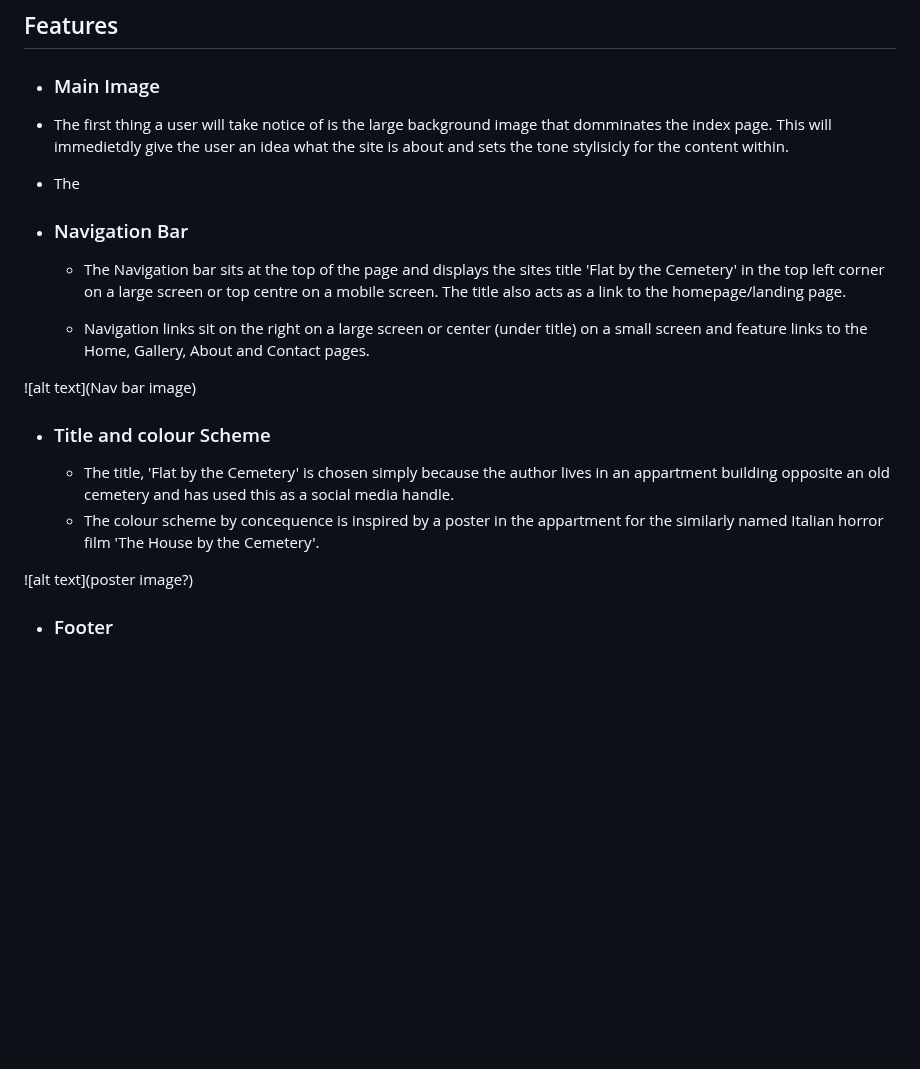
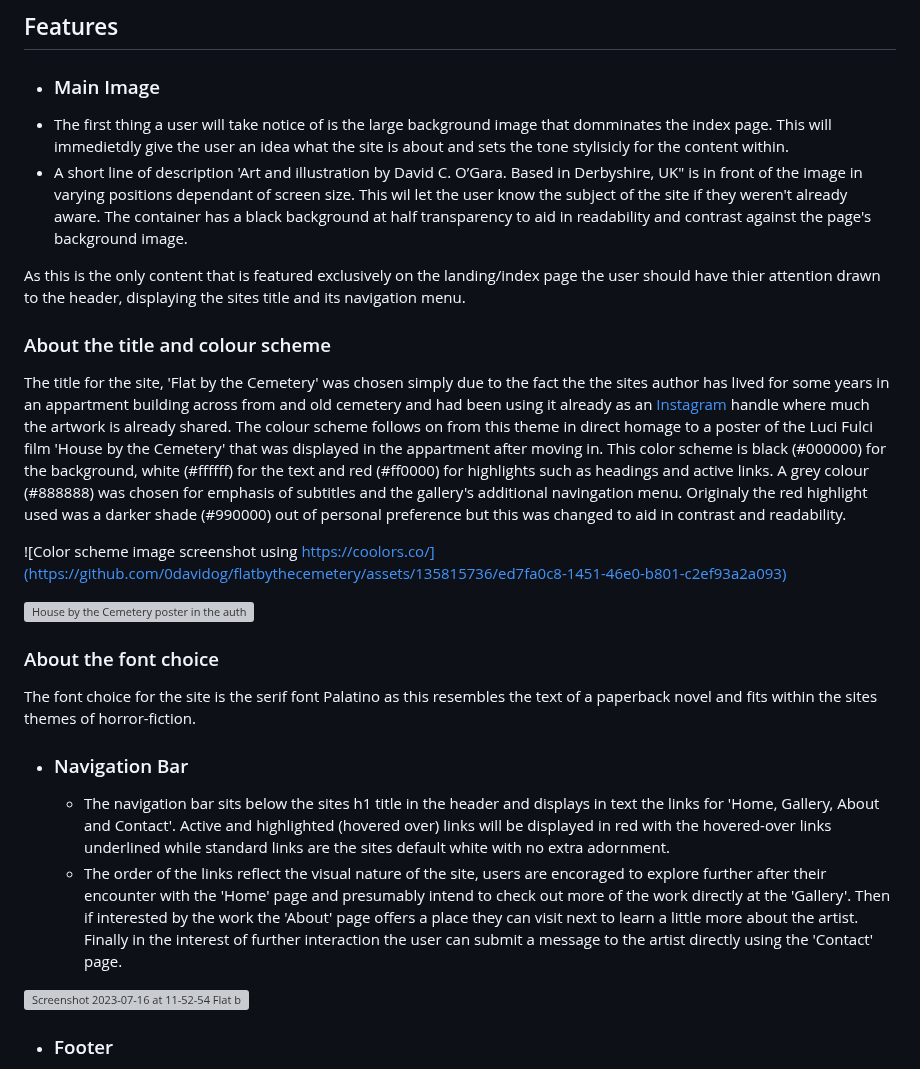
Before and after one commit to 0davidog/CI_PP1_FlatByTheCemetery, a Markdown page: README.md, the part around the change. Drawn GitHub-style; blank space fills up the shorter version; grey boxes are pictures that could not be loaded.

Commit message:
Developed README with...
Write-up on Home page. A section on title and colour scheme, font choice and navigation bar. Screenshots attached for illustration.

```diff
--- a/README.md
+++ b/README.md
@@ -20,20 +20,27 @@ Here is a PDF of the wireframes put together at the sites inseption. Adobe photo
 
 - ### Main Image
 - The first thing a user will take notice of is the large background image that domminates the index page. This will immedietdly give the user an idea what the site is about and sets the tone stylisicly for the content within.
-- The
+- A short line of description 'Art and illustration by David C. O’Gara. Based in Derbyshire, UK" is in front of the image in varying positions dependant of screen size. This wil let the user know the subject of the site if they weren't already aware. The container has a black background at half transparency to aid in readability and contrast against the page's background image.
+
+As this is the only content that is featured exclusively on the landing/index page the user should have thier attention drawn to the header, displaying the sites title and its navigation menu.
+
+### About the title and colour scheme
+
+The title for the site, 'Flat by the Cemetery' was chosen simply due to the fact the the sites author has lived for some years in an appartment building across from and old cemetery and had been using it already as an [Instagram](https://www.instagram.com/flatbythecemetery/) handle where much the artwork is already shared. The colour scheme follows on from this theme in direct homage to a poster of the Luci Fulci film 'House by the Cemetery' that was displayed in the appartment after moving in. This color scheme is black (#000000) for the background, white (#ffffff) for the text and red (#ff0000) for highlights such as headings and active links. A grey colour (#888888) was chosen for emphasis of subtitles and the gallery's additional navingation menu. Originaly the red highlight used was a darker shade (#990000) out of personal preference but this was changed to aid in contrast and readability.
+
+![Color scheme image screenshot using https://coolors.co/](https://github.com/0davidog/flatbythecemetery/assets/135815736/ed7fa0c8-1451-46e0-b801-c2ef93a2a093)
+
+![House by the Cemetery poster in the author's flat](https://github.com/0davidog/flatbythecemetery/assets/135815736/6295bfc6-9c19-4bd7-b0e5-24173f7daa2f)
+
+### About the font choice
+
+The font choice for the site is the serif font Palatino as this resembles the text of a paperback novel and fits within the sites themes of horror-fiction.
+
 - ### Navigation Bar
+  - The navigation bar sits below the sites h1 title in the header and displays in text the links for 'Home, Gallery, About and Contact'. Active and highlighted (hovered over) links will be displayed in red with the hovered-over links underlined while standard links are the sites default white with no extra adornment.
+  - The order of the links reflect the visual nature of the site, users are encoraged to explore further after their encounter with the 'Home' page and presumably intend to check out more of the work directly at the 'Gallery'. Then if interested by the work the 'About' page offers a place they can visit next to learn a little more about the artist. Finally in the interest of further interaction the user can submit a message to the artist directly using the 'Contact' page.
 
-  - The Navigation bar sits at the top of the page and displays the sites title 'Flat by the Cemetery' in the top left corner on a large screen or top centre on a mobile screen. The title also acts as a link to the homepage/landing page.
-
-  - Navigation links sit on the right on a large screen or center (under title) on a small screen and feature links to the Home, Gallery, About and Contact pages.
-
-![alt text](Nav bar image)
-
-- ### Title and colour Scheme
-  - The title, 'Flat by the Cemetery' is chosen simply because the author lives in an appartment building opposite an old cemetery and has used this as a social media handle.
-  - The colour scheme by concequence is inspired by a poster in the appartment for the similarly named Italian horror film 'The House by the Cemetery'.
-
-![alt text](poster image?)
+![Screenshot 2023-07-16 at 11-52-54 Flat by the Cemetery](https://github.com/0davidog/flatbythecemetery/assets/135815736/fb7ec8ff-41f2-41e3-9f5b-0102f624211c)
 
 - ### Footer
 
```
